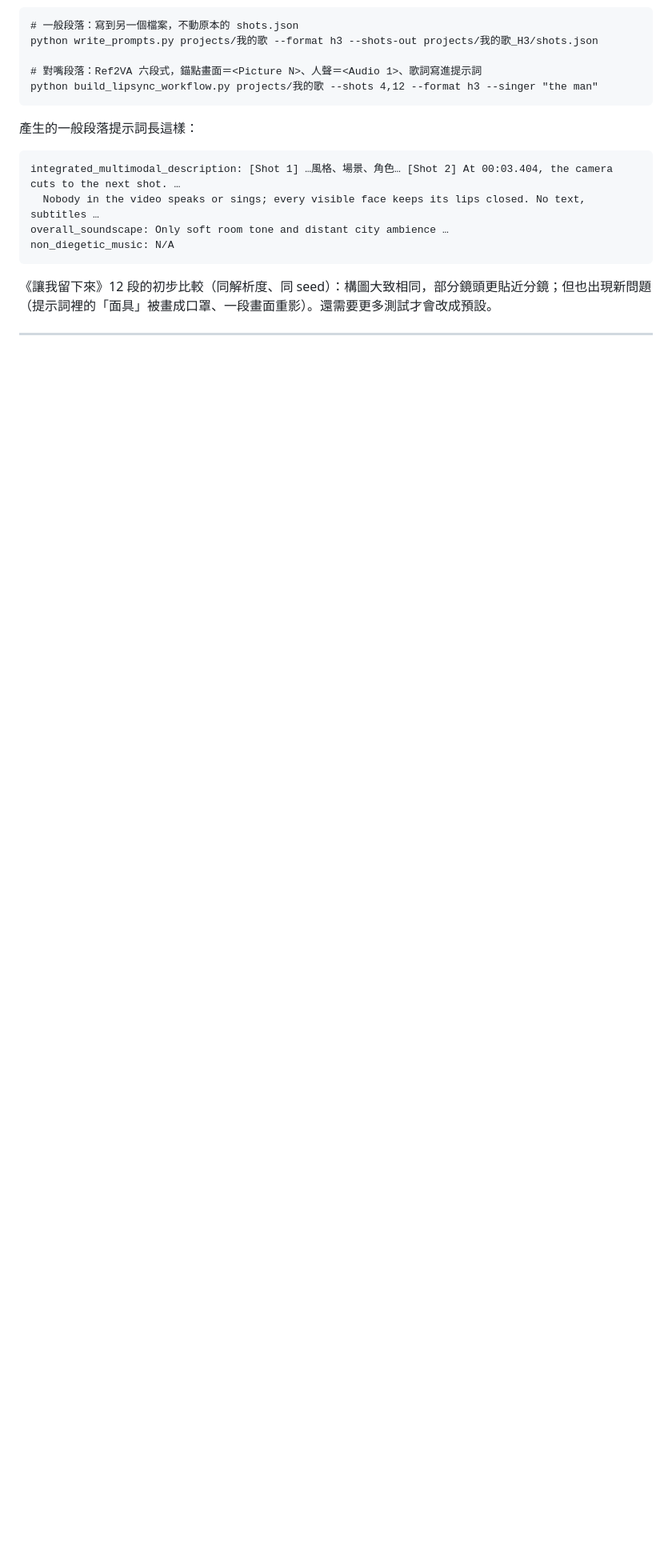
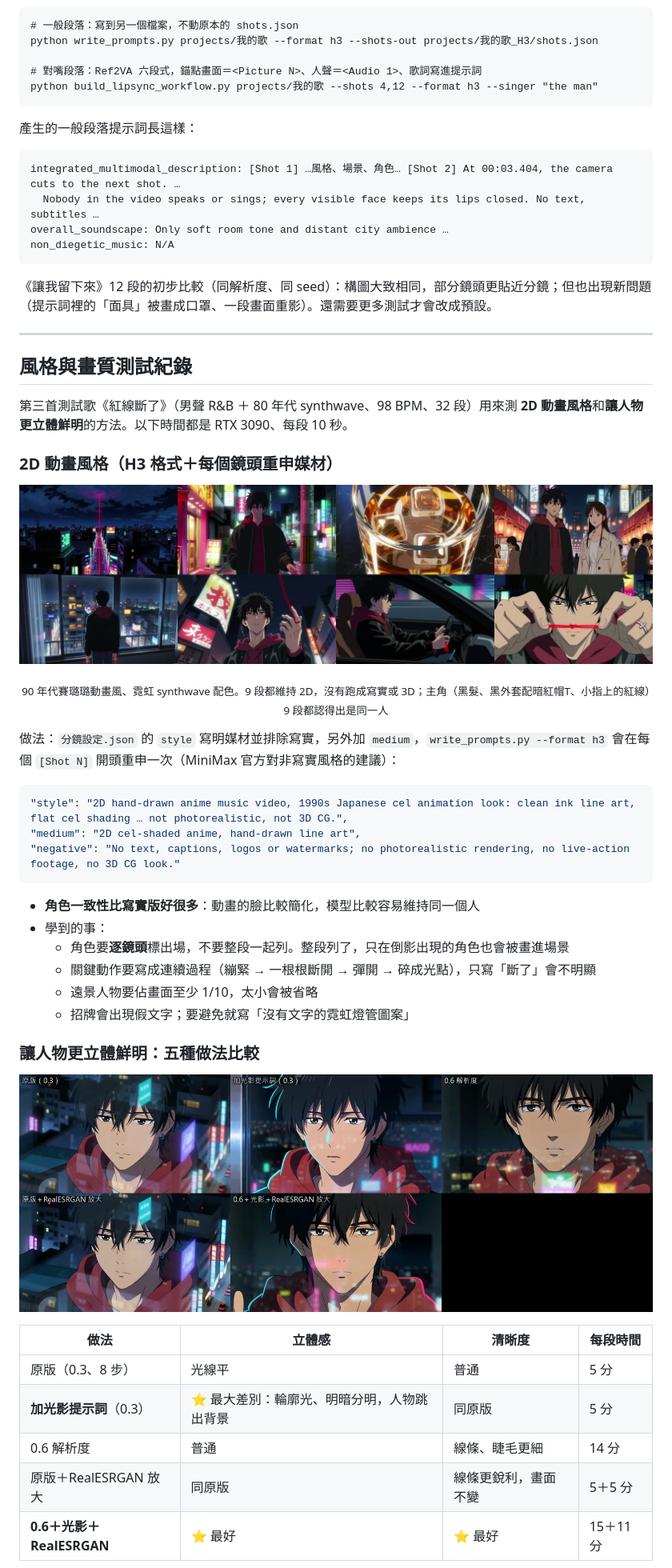
Before and after one commit to asshand16/suno-comfyui-mv-toolkit, a Markdown page: README.md, the part around one of its changes. Shown at 80% size. Drawn GitHub-style; pictures changed too: docs/images/quality_compare.jpg (added), docs/images/style_2d_anime.jpg (added); blank space fills up the shorter version.

````diff
--- a/README.md
+++ b/README.md
@@ -233,3 +234,39 @@ non_diegetic_music: N/A
 
 ---
 
+## 風格與畫質測試紀錄
+
+第三首測試歌《紅線斷了》（男聲 R&B ＋ 80 年代 synthwave、98 BPM、32 段）用來測 **2D 動畫風格**和**讓人物更立體鮮明**的方法。以下時間都是 RTX 3090、每段 10 秒。
+
+### 2D 動畫風格（H3 格式＋每個鏡頭重申媒材）
+
+<p align="center"><img src="docs/images/style_2d_anime.jpg" width="900" alt="2D 動畫風格測試：8 段畫面"></p>
+<p align="center"><sub>90 年代賽璐璐動畫風、霓虹 synthwave 配色。9 段都維持 2D，沒有跑成寫實或 3D；主角（黑髮、黑外套配暗紅帽T、小指上的紅線）9 段都認得出是同一人</sub></p>
+
+做法：`分鏡設定.json` 的 `style` 寫明媒材並排除寫實，另外加 `medium`，`write_prompts.py --format h3` 會在每個 `[Shot N]` 開頭重申一次（MiniMax 官方對非寫實風格的建議）：
+
+```jsonc
+"style": "2D hand-drawn anime music video, 1990s Japanese cel animation look: clean ink line art, flat cel shading … not photorealistic, not 3D CG.",
+"medium": "2D cel-shaded anime, hand-drawn line art",
+"negative": "No text, captions, logos or watermarks; no photorealistic rendering, no live-action footage, no 3D CG look."
+```
+
+- **角色一致性比寫實版好很多**：動畫的臉比較簡化，模型比較容易維持同一個人
+- 學到的事：
+  - 角色要**逐鏡頭**標出場，不要整段一起列。整段列了，只在倒影出現的角色也會被畫進場景
+  - 關鍵動作要寫成連續過程（繃緊 → 一根根斷開 → 彈開 → 碎成光點），只寫「斷了」會不明顯
+  - 遠景人物要佔畫面至少 1/10，太小會被省略
+  - 招牌會出現假文字；要避免就寫「沒有文字的霓虹燈管圖案」
+
+### 讓人物更立體鮮明：五種做法比較
+
+<p align="center"><img src="docs/images/quality_compare.jpg" width="900" alt="第 11 段五種做法比較"></p>
+
+| 做法 | 立體感 | 清晰度 | 每段時間 |
+|---|---|---|---|
+| 原版（0.3、8 步） | 光線平 | 普通 | 5 分 |
+| **加光影提示詞**（0.3） | ⭐ 最大差別：輪廓光、明暗分明，人物跳出背景 | 同原版 | 5 分 |
+| 0.6 解析度 | 普通 | 線條、睫毛更細 | 14 分 |
+| 原版＋RealESRGAN 放大 | 同原版 | 線條更銳利，畫面不變 | 5＋5 分 |
+| **0.6＋光影＋RealESRGAN** | ⭐ 最好 | ⭐ 最好 | 15＋11 分 |
+
````
Also changed, not shown: other parts of README.md (+49 -0 lines), docs/images/quality_best.jpg (added), 1 other file.
